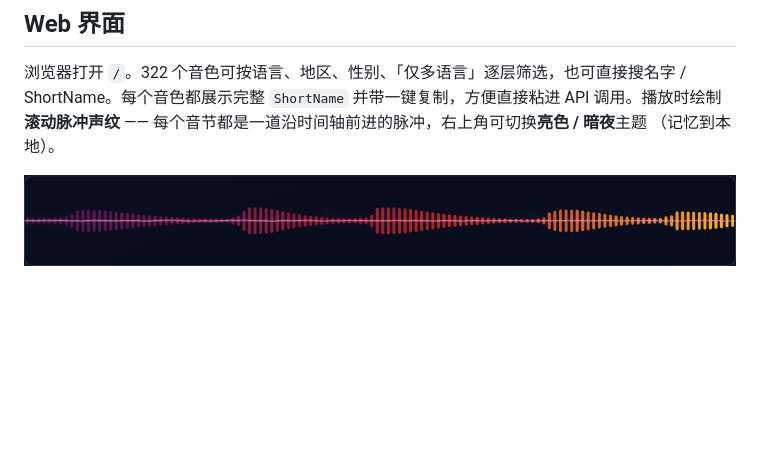
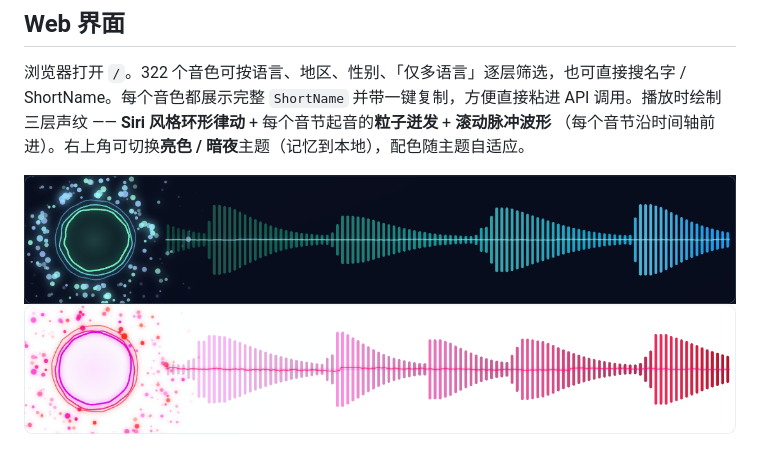
Before and after one commit to neosun100/edgetts-ws-worker, a Markdown page: README_CN.md, the part around the change. GitHub-like rendering; pictures changed too: docs/screenshots/pulse-visualizer.png (deleted), docs/screenshots/viz-dark.png (added), docs/screenshots/viz-light.png (added); blank space fills up the shorter version.

```diff
--- a/README_CN.md
+++ b/README_CN.md
@@ -33,10 +33,11 @@ API —— 支持真流式播放、322 个音色、内置 Web UI，零运维。
 
 浏览器打开 `/`。322 个音色可按语言、地区、性别、「仅多语言」逐层筛选，也可直接搜名字 /
 ShortName。每个音色都展示完整 `ShortName` 并带一键复制，方便直接粘进 API 调用。播放时绘制
-**滚动脉冲声纹** —— 每个音节都是一道沿时间轴前进的脉冲，右上角可切换**亮色 / 暗夜**主题
-（记忆到本地）。
+三层声纹 —— **Siri 风格环形律动** + 每个音节起音的**粒子迸发** + **滚动脉冲波形**
+（每个音节沿时间轴前进）。右上角可切换**亮色 / 暗夜**主题（记忆到本地），配色随主题自适应。
 
-![脉冲声纹](docs/screenshots/pulse-visualizer.png)
+![声纹 — 暗夜主题](docs/screenshots/viz-dark.png)
+![声纹 — 亮色主题](docs/screenshots/viz-light.png)
 
 ![Web 界面 — 亮色主题与实时声纹](docs/screenshots/ui-voice-picker.png)
 
```
Also changed, not shown: CHANGELOG.md (+19 -0 lines), README.md (+6 -4 lines), 2 other files.
